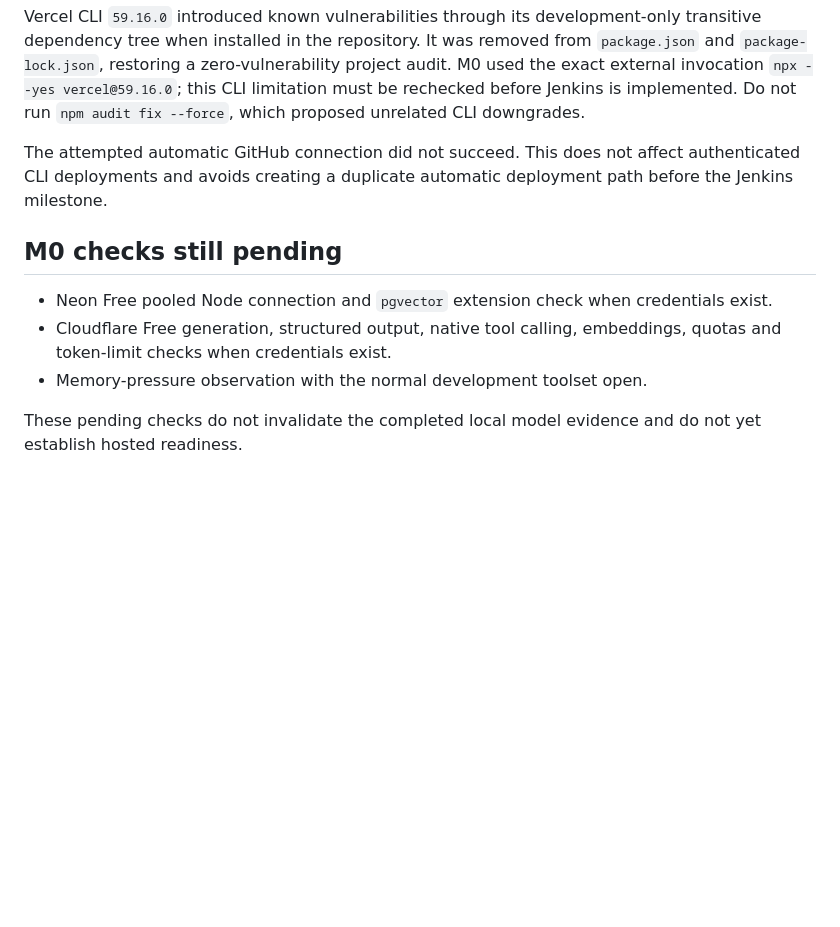
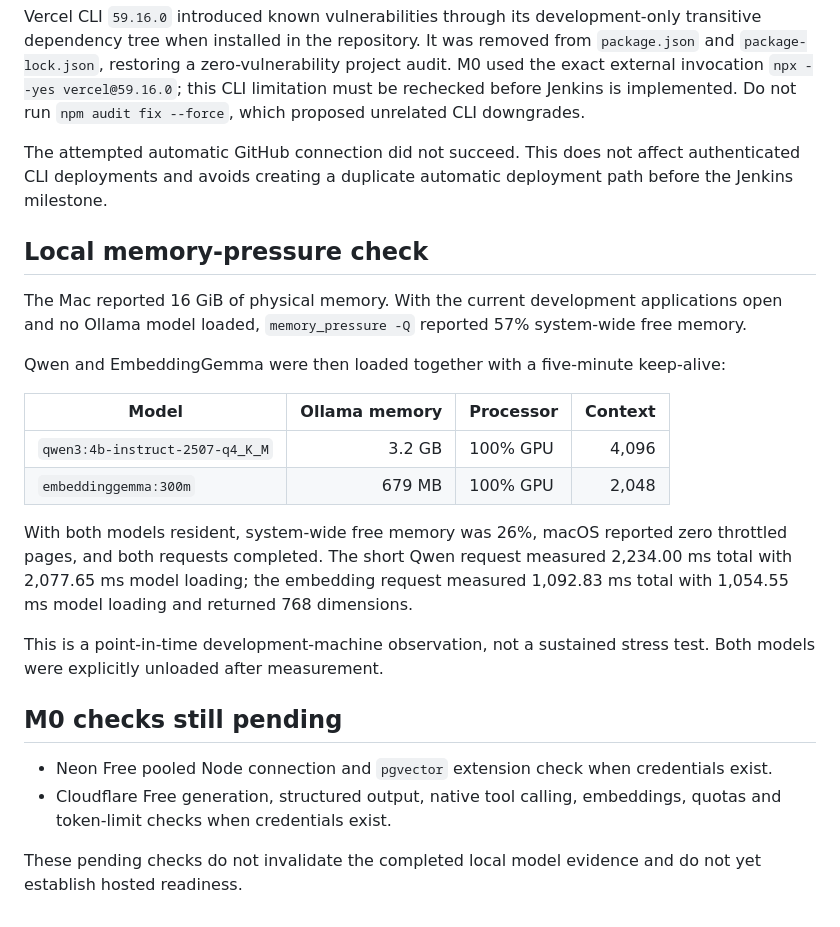
Before and after one commit to VallabhMonash/resolve-ai-support-workspace, a Markdown page: docs/COMPATIBILITY.md, the part around the change. Drawn GitHub-style; blank space fills up the shorter version.

Commit message:
docs: record local memory compatibility evidence

```diff
--- a/docs/COMPATIBILITY.md
+++ b/docs/COMPATIBILITY.md
@@ -179,10 +179,24 @@ Vercel CLI `59.16.0` introduced known vulnerabilities through its development-on
 
 The attempted automatic GitHub connection did not succeed. This does not affect authenticated CLI deployments and avoids creating a duplicate automatic deployment path before the Jenkins milestone.
 
+## Local memory-pressure check
+
+The Mac reported 16 GiB of physical memory. With the current development applications open and no Ollama model loaded, `memory_pressure -Q` reported 57% system-wide free memory.
+
+Qwen and EmbeddingGemma were then loaded together with a five-minute keep-alive:
+
+| Model | Ollama memory | Processor | Context |
+|---|---:|---|---:|
+| `qwen3:4b-instruct-2507-q4_K_M` | 3.2 GB | 100% GPU | 4,096 |
+| `embeddinggemma:300m` | 679 MB | 100% GPU | 2,048 |
+
+With both models resident, system-wide free memory was 26%, macOS reported zero throttled pages, and both requests completed. The short Qwen request measured 2,234.00 ms total with 2,077.65 ms model loading; the embedding request measured 1,092.83 ms total with 1,054.55 ms model loading and returned 768 dimensions.
+
+This is a point-in-time development-machine observation, not a sustained stress test. Both models were explicitly unloaded after measurement.
+
 ## M0 checks still pending
 
 - Neon Free pooled Node connection and `pgvector` extension check when credentials exist.
 - Cloudflare Free generation, structured output, native tool calling, embeddings, quotas and token-limit checks when credentials exist.
-- Memory-pressure observation with the normal development toolset open.
 
 These pending checks do not invalidate the completed local model evidence and do not yet establish hosted readiness.
```
Also changed, not shown: STATUS.md (+5 -3 lines), docs/LEARNING-JOURNAL.md (+4 -0 lines).
